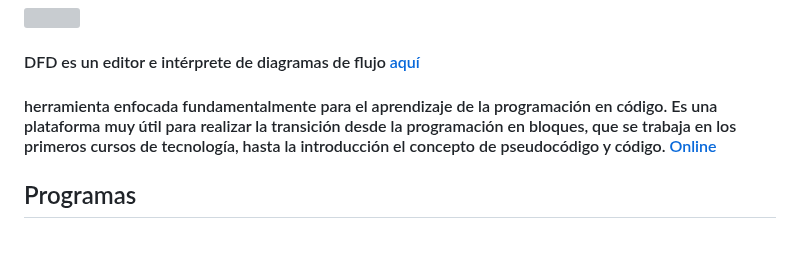
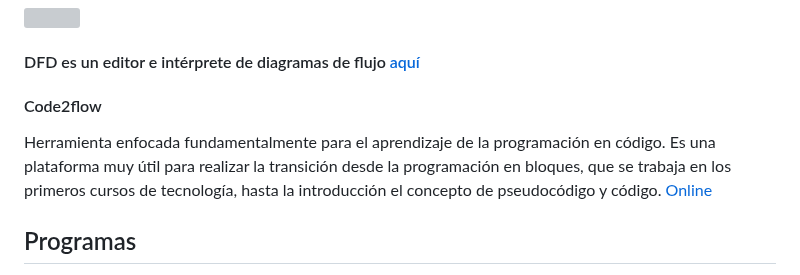
Before and after one commit to LeonRamos5366/SmartTeach, a Markdown page: Programación/Programación.md, the part around the change. Rendered like a GitHub page; blank space fills up the shorter version; grey boxes are pictures that could not be loaded.

```diff
--- a/Programación/Programación.md
+++ b/Programación/Programación.md
@@ -43,7 +43,8 @@ Las mejores prácticas para crear y entender los diagramas de flujo incluyen man
 
 #### DFD es un editor e intérprete de diagramas de flujo [aquí](https://www.youtube.com/watch?v=IkV7GN1C6Yc)
 
-#### herramienta enfocada fundamentalmente para el aprendizaje de la programación en código. Es una plataforma muy útil para realizar la transición desde la programación en bloques, que se trabaja en los primeros cursos de tecnología, hasta la introducción el concepto de pseudocódigo y código. [Online](https://code2flow.com/)
+#### Code2flow
+Herramienta enfocada fundamentalmente para el aprendizaje de la programación en código. Es una plataforma muy útil para realizar la transición desde la programación en bloques, que se trabaja en los primeros cursos de tecnología, hasta la introducción el concepto de pseudocódigo y código. [Online](https://code2flow.com/)
 
 ## Programas
 Un programa es un conjunto de instrucciones escritas en un lenguaje de programación específico que le indica a una computadora cómo realizar una tarea o resolver un problema.
```
